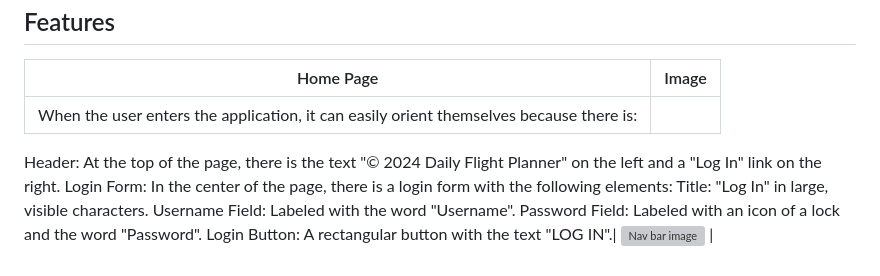
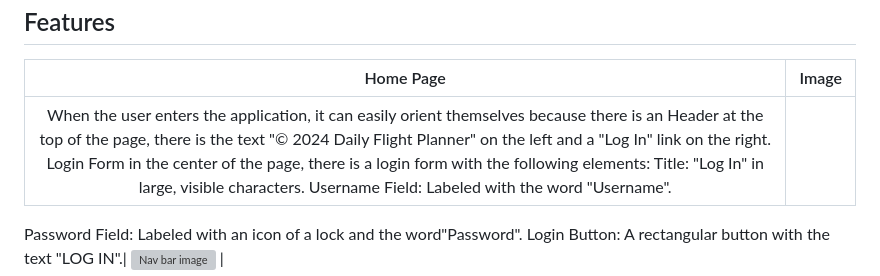
Before and after one commit to ChristianCricchi/Daily_Flight_Planner, a Markdown page: README.md, the part around the change. Drawn GitHub-style; grey boxes are pictures that could not be loaded.

Commit message:
updated login page on readme

```diff
--- a/README.md
+++ b/README.md
@@ -121,10 +121,6 @@ Wireframes were produced using Balsamiq.
 
 | Home Page| Image |
 | :---: | :---: |
-| When the user enters the application, it can easily orient themselves because there is:
-Header: At the top of the page, there is the text "© 2024 Daily Flight Planner" on the left and a "Log In" link on the right.
-Login Form: In the center of the page, there is a login form with the following elements:
-Title: "Log In" in large, visible characters.
-Username Field: Labeled with the word "Username".
-Password Field: Labeled with an icon of a lock and the word "Password".
+| When the user enters the application, it can easily orient themselves because there is an Header at the top of the page, there is the text "© 2024 Daily Flight Planner" on the left and a "Log In" link on the right. Login Form in the center of the page, there is a login form with the following elements: Title: "Log In" in large, visible characters. Username Field: Labeled with the word "Username".
+Password Field: Labeled with an icon of a lock and the word"Password".
 Login Button: A rectangular button with the text "LOG IN".| ![Nav bar image]() |
```
